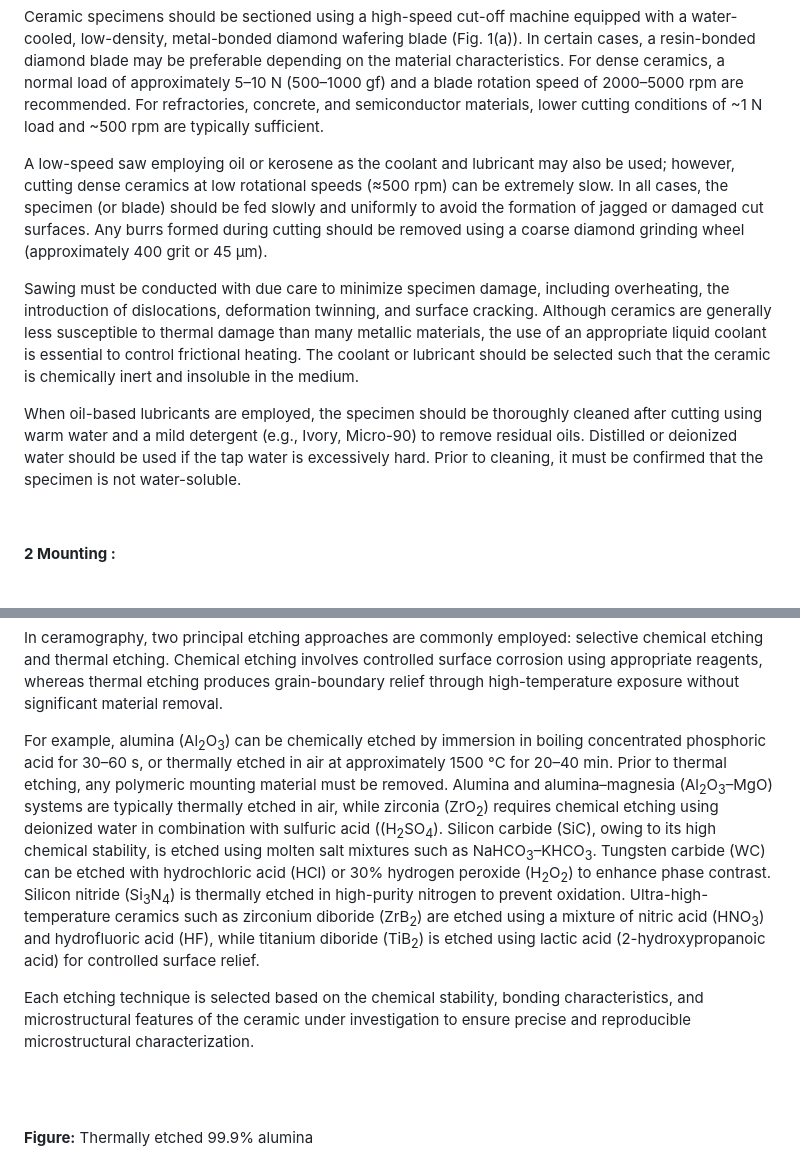
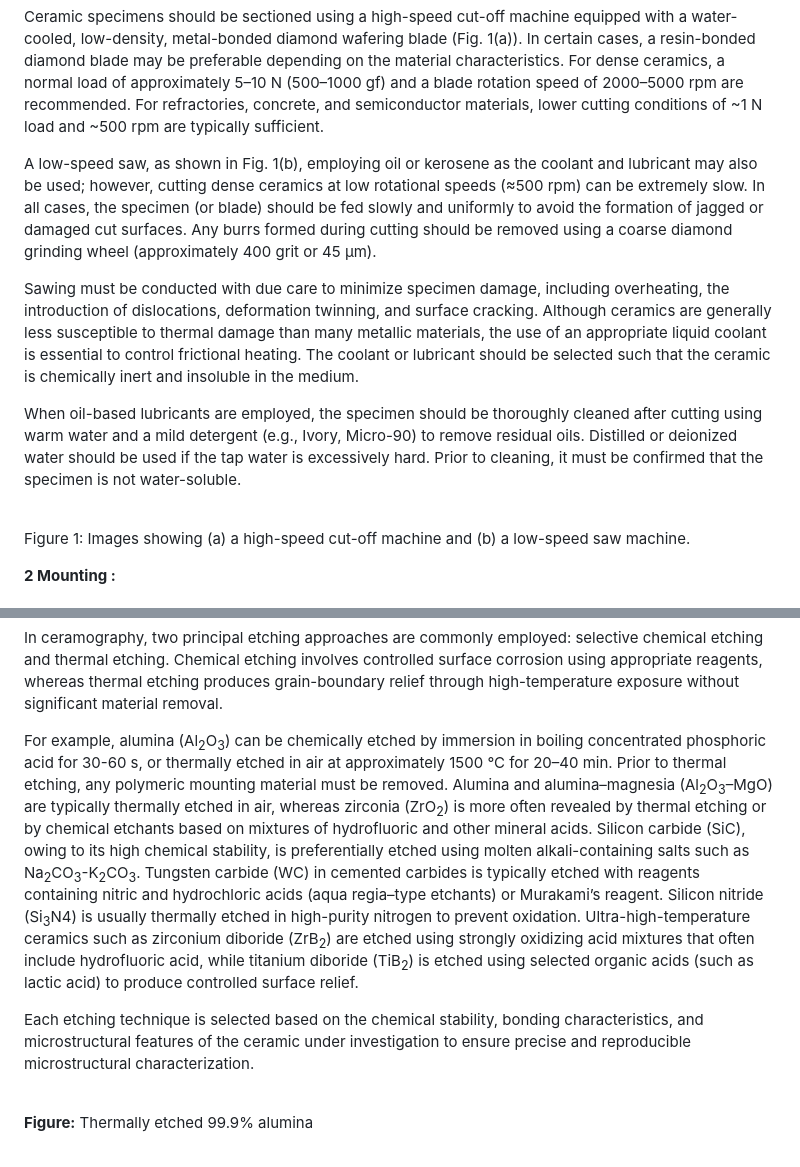
Before and after one commit to virtual-labs/exp-etching-of-materials-iitk, a Markdown page: experiment/theory.md, 2 parts joined by grey strips. Rendered like a GitHub page.

```diff
--- a/experiment/theory.md
+++ b/experiment/theory.md
@@ -121,13 +121,14 @@ Sawing is carried out to obtain a representative section of a ceramic component
 
 Ceramic specimens should be sectioned using a high-speed cut-off machine equipped with a water-cooled, low-density, metal-bonded diamond wafering blade (Fig. 1(a)). In certain cases, a resin-bonded diamond blade may be preferable depending on the material characteristics. For dense ceramics, a normal load of approximately 5–10 N (500–1000 gf) and a blade rotation speed of 2000–5000 rpm are recommended. For refractories, concrete, and semiconductor materials, lower cutting conditions of ~1 N load and ~500 rpm are typically sufficient.<br>
 
-A low-speed saw employing oil or kerosene as the coolant and lubricant may also be used; however, cutting dense ceramics at low rotational speeds (≈500 rpm) can be extremely slow. In all cases, the specimen (or blade) should be fed slowly and uniformly to avoid the formation of jagged or damaged cut surfaces. Any burrs formed during cutting should be removed using a coarse diamond grinding wheel (approximately 400 grit or 45 µm).<br>
+A low-speed saw, as shown in Fig. 1(b), employing oil or kerosene as the coolant and lubricant may also be used; however, cutting dense ceramics at low rotational speeds (≈500 rpm) can be extremely slow. In all cases, the specimen (or blade) should be fed slowly and uniformly to avoid the formation of jagged or damaged cut surfaces. Any burrs formed during cutting should be removed using a coarse diamond grinding wheel (approximately 400 grit or 45 µm).<br>
 
 Sawing must be conducted with due care to minimize specimen damage, including overheating, the introduction of dislocations, deformation twinning, and surface cracking. Although ceramics are generally less susceptible to thermal damage than many metallic materials, the use of an appropriate liquid coolant is essential to control frictional heating. The coolant or lubricant should be selected such that the ceramic is chemically inert and insoluble in the medium.<br>
 
 When oil-based lubricants are employed, the specimen should be thoroughly cleaned after cutting using warm water and a mild detergent (e.g., Ivory, Micro-90) to remove residual oils. Distilled or deionized water should be used if the tap water is excessively hard. Prior to cleaning, it must be confirmed that the specimen is not water-soluble.<br>
 
 <image src="images\image_1.png"><br>
+Figure 1: Images showing (a) a high-speed cut-off machine and (b) a low-speed saw machine.
 
 <b>2 Mounting :</b><br><br>
 Ceramic specimens may be mounted using two primary approaches, selected according to their density, mechanical integrity, and porosity. Dense ceramics are most effectively mounted using powdered thermosetting resins that polymerize under uniaxial compression, often containing fillers to improve edge retention and mechanical support. Traditional manual mounting presses operate on a screw or jack-based mechanism, whereas modern automated presses employ controlled heating, water cooling, and compressed air to achieve faster and more reproducible mounting cycles.<br>
@@ -171,11 +174,11 @@ Etching is a critical step in the microscopic characterization of ceramic materi
 
 In ceramography, two principal etching approaches are commonly employed: selective chemical etching and thermal etching. Chemical etching involves controlled surface corrosion using appropriate reagents, whereas thermal etching produces grain-boundary relief through high-temperature exposure without significant material removal.<br>
 
-For example, alumina (Al<sub>2</sub>O<sub>3</sub>) can be chemically etched by immersion in boiling concentrated phosphoric acid for 30–60 s, or thermally etched in air at approximately 1500 °C for 20–40 min. Prior to thermal etching, any polymeric mounting material must be removed. Alumina and alumina–magnesia (Al<sub>2</sub>O<sub>3</sub>–MgO) systems are typically thermally etched in air, while zirconia (ZrO<sub>2</sub>) requires chemical etching using deionized water in combination with sulfuric acid ((H<sub>2</sub>SO<sub>4</sub>). Silicon carbide (SiC), owing to its high chemical stability, is etched using molten salt mixtures such as NaHCO<sub>3</sub>–KHCO<sub>3</sub>. Tungsten carbide (WC) can be etched with hydrochloric acid (HCl) or 30% hydrogen peroxide (H<sub>2</sub>O<sub>2</sub>) to enhance phase contrast. Silicon nitride (Si<sub>3</sub>N<sub>4</sub>) is thermally etched in high-purity nitrogen to prevent oxidation. Ultra-high-temperature ceramics such as zirconium diboride (ZrB<sub>2</sub>) are etched using a mixture of nitric acid (HNO<sub>3</sub>) and hydrofluoric acid (HF), while titanium diboride (TiB<sub>2</sub>) is etched using lactic acid (2-hydroxypropanoic acid) for controlled surface relief.<br>
+For example, alumina (Al<sub>2</sub>O<sub>3</sub>) can be chemically etched by immersion in boiling concentrated phosphoric acid for 30-60 s, or thermally etched in air at approximately 1500 °C for 20–40 min. Prior to thermal etching, any polymeric mounting material must be removed. Alumina and alumina–magnesia (Al<sub>2</sub>O<sub>3</sub>–MgO) are typically thermally etched in air, whereas zirconia (ZrO<sub>2</sub>) is more often revealed by thermal etching or by chemical etchants based on mixtures of hydrofluoric and other mineral acids.  Silicon carbide (SiC), owing to its high chemical stability, is preferentially etched using molten alkali-containing salts such as Na<sub>2</sub>CO<sub>3</sub>-K<sub>2</sub>CO<sub>3</sub>.  Tungsten carbide (WC) in cemented carbides is typically etched with reagents containing nitric and hydrochloric acids (aqua regia–type etchants) or Murakami’s reagent. Silicon nitride (Si<sub>3</sub>N</sub>4) is usually thermally etched in high-purity nitrogen to prevent oxidation. Ultra-high-temperature ceramics such as zirconium diboride (ZrB<sub>2</sub>) are etched using strongly oxidizing acid mixtures that often include hydrofluoric acid, while titanium diboride (TiB<sub>2</sub>) is etched using selected organic acids (such as lactic acid) to produce controlled surface relief.<br>
 
 Each etching technique is selected based on the chemical stability, bonding characteristics, and microstructural features of the ceramic under investigation to ensure precise and reproducible microstructural characterization.<br><br>
 
-<image src="images\image_5.png"><br>
+<!-- <image src="images\image_5.png"><br> -->
 
 **Figure:** Thermally etched 99.9% alumina <br> <br>
 Etching of ceramic samples can be broadly classified into chemical etching, thermal etching, and plasma etching, each tailored to specific materials and analysis requirements. Below are the different types of etching techniques along with common etchants used for ceramic materials- <br><br>
```
Also changed, not shown: other parts of experiment/theory.md (+13 -9 lines).
